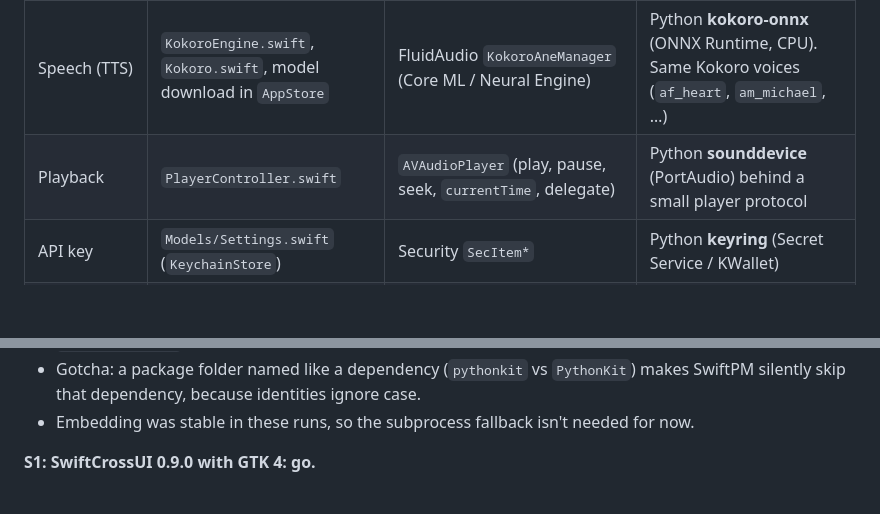
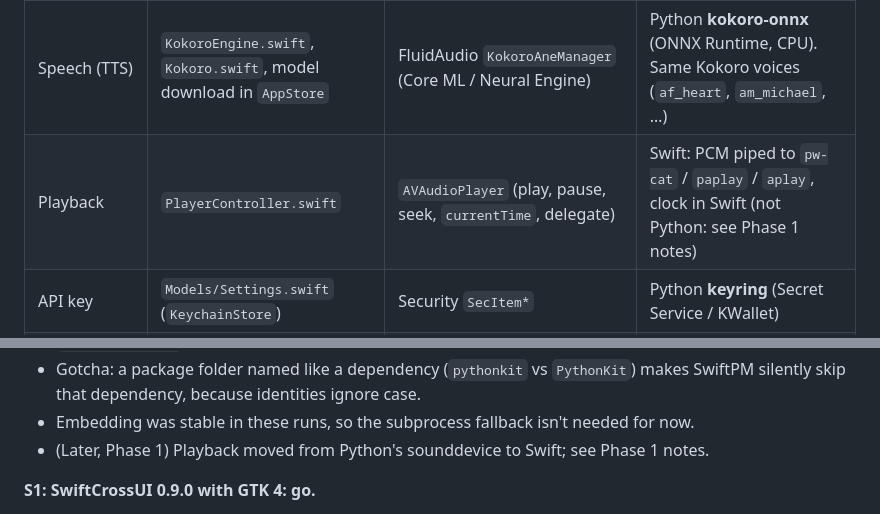
Before and after one commit to marcoSanti/papertalk, a Markdown page: docs/LINUX_PORT.md, 2 parts joined by grey strips. Rendered like a GitHub page; blank space fills up the shorter version.

```diff
--- a/docs/LINUX_PORT.md
+++ b/docs/LINUX_PORT.md
@@ -32,7 +34,7 @@ The inventory comes from the imports and symbols in `client/Sources/Papertalk` (
 | PDF covers | `AppStore.thumbnail(of:)`, `PaperComponents` | PDFKit + `NSImage` | pypdfium2 page → PNG `Data` |
 | PDF viewer | `PDFViewerWindow.swift` | `NSWindow`, CoreGraphics `CGPDFDocument` | Open the file in the system viewer (`xdg-open`); an in-app viewer can come later |
 | Speech (TTS) | `KokoroEngine.swift`, `Kokoro.swift`, model download in `AppStore` | FluidAudio `KokoroAneManager` (Core ML / Neural Engine) | Python **kokoro-onnx** (ONNX Runtime, CPU). Same Kokoro voices (`af_heart`, `am_michael`, …) |
-| Playback | `PlayerController.swift` | `AVAudioPlayer` (play, pause, seek, `currentTime`, delegate) | Python **sounddevice** (PortAudio) behind a small player protocol |
+| Playback | `PlayerController.swift` | `AVAudioPlayer` (play, pause, seek, `currentTime`, delegate) | Swift: PCM piped to `pw-cat` / `paplay` / `aplay`, clock in Swift (not Python: see Phase 1 notes) |
 | API key | `Models/Settings.swift` (`KeychainStore`) | Security `SecItem*` | Python **keyring** (Secret Service / KWallet) |
 | Notifications | `Notifier.swift` | UserNotifications, `NSApp` | `notify-send`, or Python `desktop-notifier` |
 | Open / reveal | `AppStore` (`NSWorkspace`) | `NSWorkspace` | `xdg-open`, and the FileManager1 D-Bus `ShowItems` call (via `gdbus`). No Python needed |
@@ -203,6 +225,7 @@ arm64 under OrbStack). Code: `linux/spikes/`.
 - Gotcha: a package folder named like a dependency (`pythonkit` vs `PythonKit`) makes SwiftPM
   silently skip that dependency, because identities ignore case.
 - Embedding was stable in these runs, so the subprocess fallback isn't needed for now.
+- (Later, Phase 1) Playback moved from Python's sounddevice to Swift; see Phase 1 notes.
 
 **S1: SwiftCrossUI 0.9.0 with GTK 4: go.**
 - These worked: `NavigationSplitView`, `List(selection:)` with a search field, a detail pane
```
Also changed, not shown: other parts of docs/LINUX_PORT.md (+23 -1 lines), AGENTS.md (+19 -0 lines).
